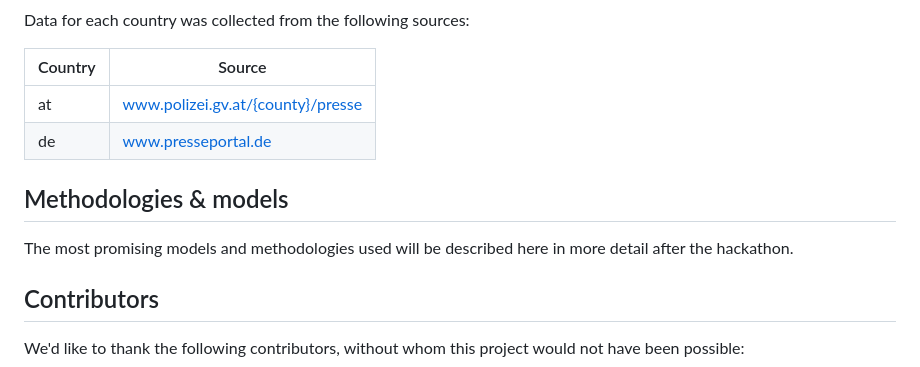
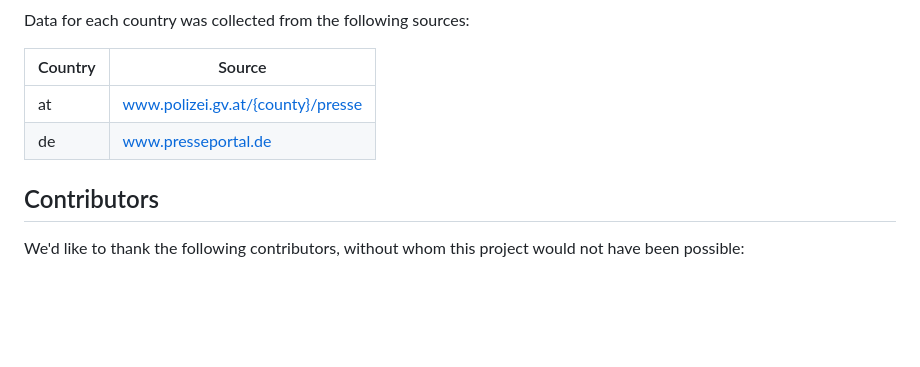
Before and after one commit to project-moirai/crime-prediction, a Markdown page: README.md, the part around the change. Rendered like a GitHub page; blank space fills up the shorter version.

```diff
--- a/README.md
+++ b/README.md
@@ -41,10 +41,6 @@ Data for each country was collected from the following sources:
 | at         | www.polizei.gv.at/{county}/presse |
 | de         | www.presseportal.de               |
 
-## Methodologies & models
-
-The most promising models and methodologies used will be described here in more detail after the hackathon.
-
 ## Contributors
 
 We'd like to thank the following contributors, without whom this project would not have been possible:
```
